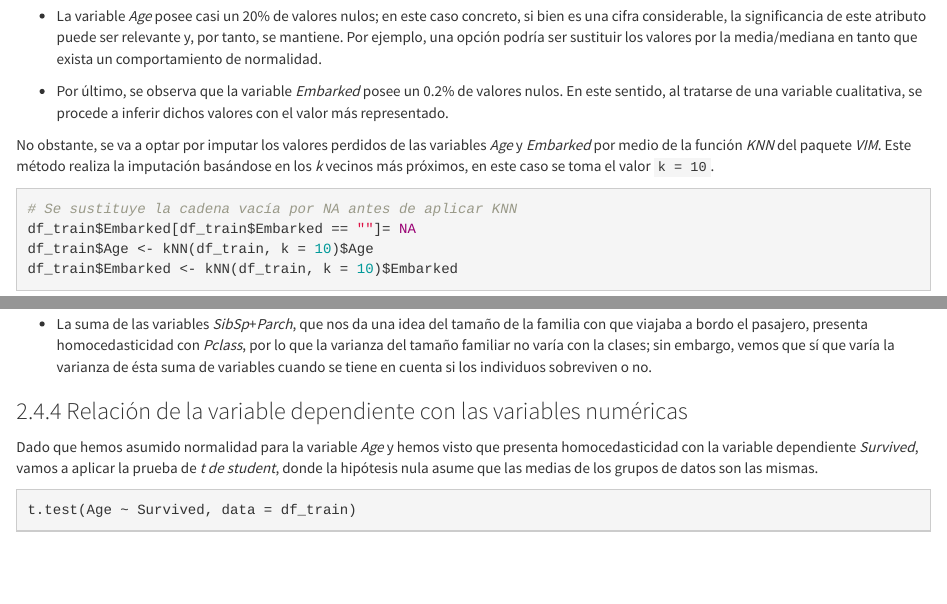
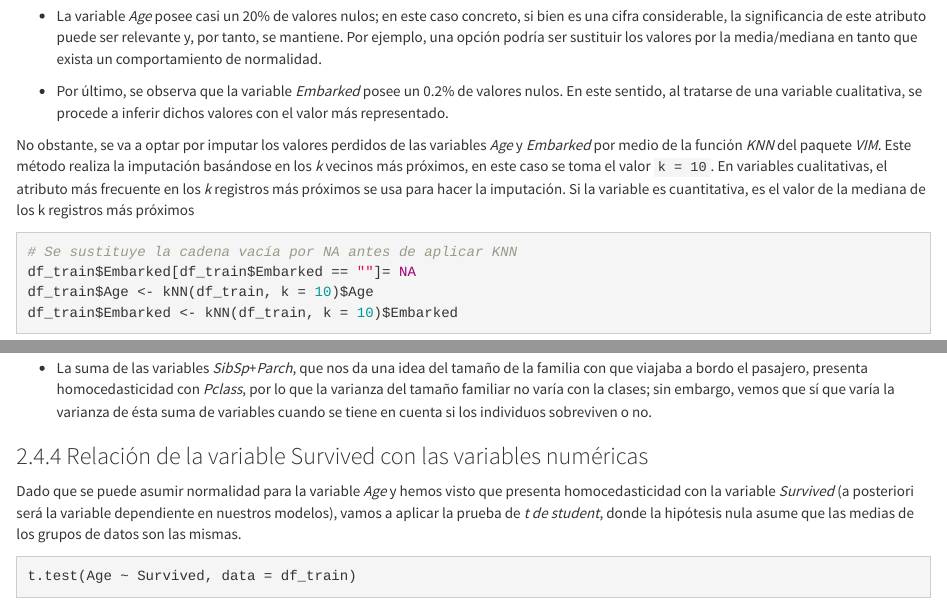
Before and after one commit to jrodriguezvega/Practica2, an R Markdown document (Practica2_Limpieza y Analisis de Datos.Rmd): the page in a window 1100 px wide, from 5490 px down, and a second part further down, joined at a grey line. Rendered offline with R 4.5, knitr and Pandoc, with nearby package versions; code that draws random numbers runs with fixed seeds of ours; common packages that the code uses without loading them are loaded.

Commit message:
Modificaciones de redacción

````diff
--- a/Practica2_Limpieza y Analisis de Datos.Rmd
+++ b/Practica2_Limpieza y Analisis de Datos.Rmd
@@ -179,9 +179,10 @@ A la vista de los datos se pueden extraer las siguientes conclusiones:
 
 * Por último, se observa que la variable *Embarked* posee un 0.2% de valores nulos. En este sentido, al tratarse de una variable cualitativa, se procede a inferir dichos valores con el valor más representado.
 
-No obstante, se va a optar por imputar los valores perdidos de las variables *Age* y *Embarked* por medio de la función *KNN* del paquete *VIM*. Este método realiza la imputación basándose en los *k* vecinos más próximos, en este caso se toma el valor `k = 10`.
+No obstante, se va a optar por imputar los valores perdidos de las variables *Age* y *Embarked* por medio de la función *KNN* del paquete *VIM*. Este método realiza la imputación basándose en los *k* vecinos más próximos, en este caso se toma el valor `k = 10`. En variables cualitativas, el atributo más frecuente en los *k* registros más próximos se usa para hacer la imputación. Si la variable es cuantitativa, es el valor de la mediana de los k registros más próximos
 
 ```{r echo=TRUE, message=FALSE, warning=FALSE}
+
 # Se sustituye la cadena vacía por NA antes de aplicar KNN
 df_train$Embarked[df_train$Embarked == ""]= NA
 df_train$Age <- kNN(df_train, k = 10)$Age
@@ -319,9 +320,9 @@ Las conclusiones que se pueden extraer de estos test son los siguientes:
 
 * La suma de las variables *SibSp*+*Parch*, que nos da una idea del tamaño de la familia con que viajaba a bordo el pasajero, presenta homocedasticidad con *Pclass*, por lo que la varianza del tamaño familiar no varía con la clases; sin embargo, vemos que sí que varía la varianza de ésta suma de variables cuando se tiene en cuenta si los individuos sobreviven o no.
 
-### Relación de la variable dependiente con las variables numéricas
+### Relación de la variable Survived con las variables numéricas
 
-Dado que hemos asumido normalidad para la variable *Age* y hemos visto que presenta homocedasticidad con la variable dependiente *Survived*, vamos a aplicar la prueba de *t de student*, donde la hipótesis nula asume que las medias de los grupos de datos son las mismas.
+Dado que se puede asumir normalidad para la variable *Age* y hemos visto que presenta homocedasticidad con la variable *Survived* (a posteriori será la variable dependiente en nuestros modelos), vamos a aplicar la prueba de *t de student*, donde la hipótesis nula asume que las medias de los grupos de datos son las mismas.
 
 ```{r echo=TRUE, message=FALSE, warning=FALSE}
 t.test(Age ~ Survived, data = df_train)
````
Also changed, not shown: Practica2_Limpieza y Analisis de Datos.Rmd (4 more changed lines).
